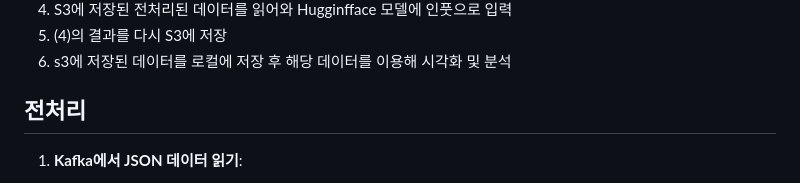
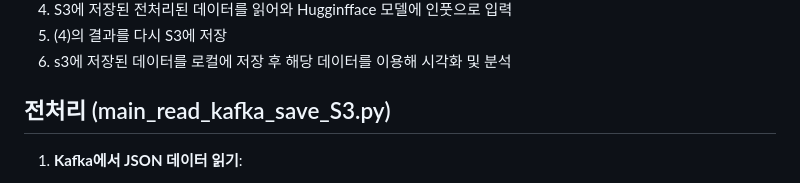
Before and after one commit to gnswp21/MapleNicknameETL, a Markdown page: README.md, the part around the change. Rendered like a GitHub page.

```diff
--- a/README.md
+++ b/README.md
@@ -22,7 +22,7 @@
 5. (4)의 결과를 다시 S3에 저장
 6. s3에 저장된 데이터를 로컬에 저장 후 해당 데이터를 이용해 시각화 및 분석
 
-## 전처리
+## 전처리 (main_read_kafka_save_S3.py)
 1. **Kafka에서 JSON 데이터 읽기**:
    - Kafka 브로커에서 ranking 토픽으로부터 배치 데이터를 읽음.
    - `value` 필드를 UTF-8로 디코딩하여 문자열로 변환.
```
